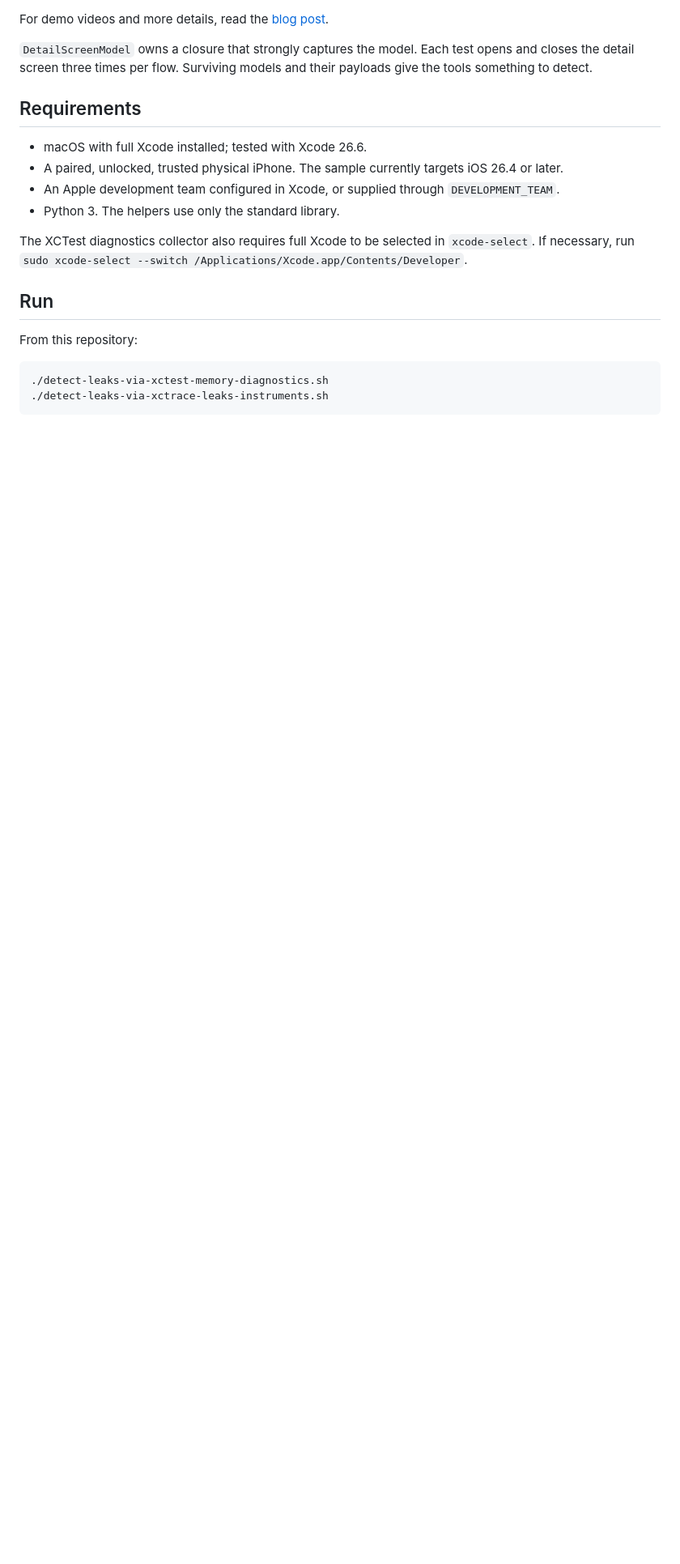
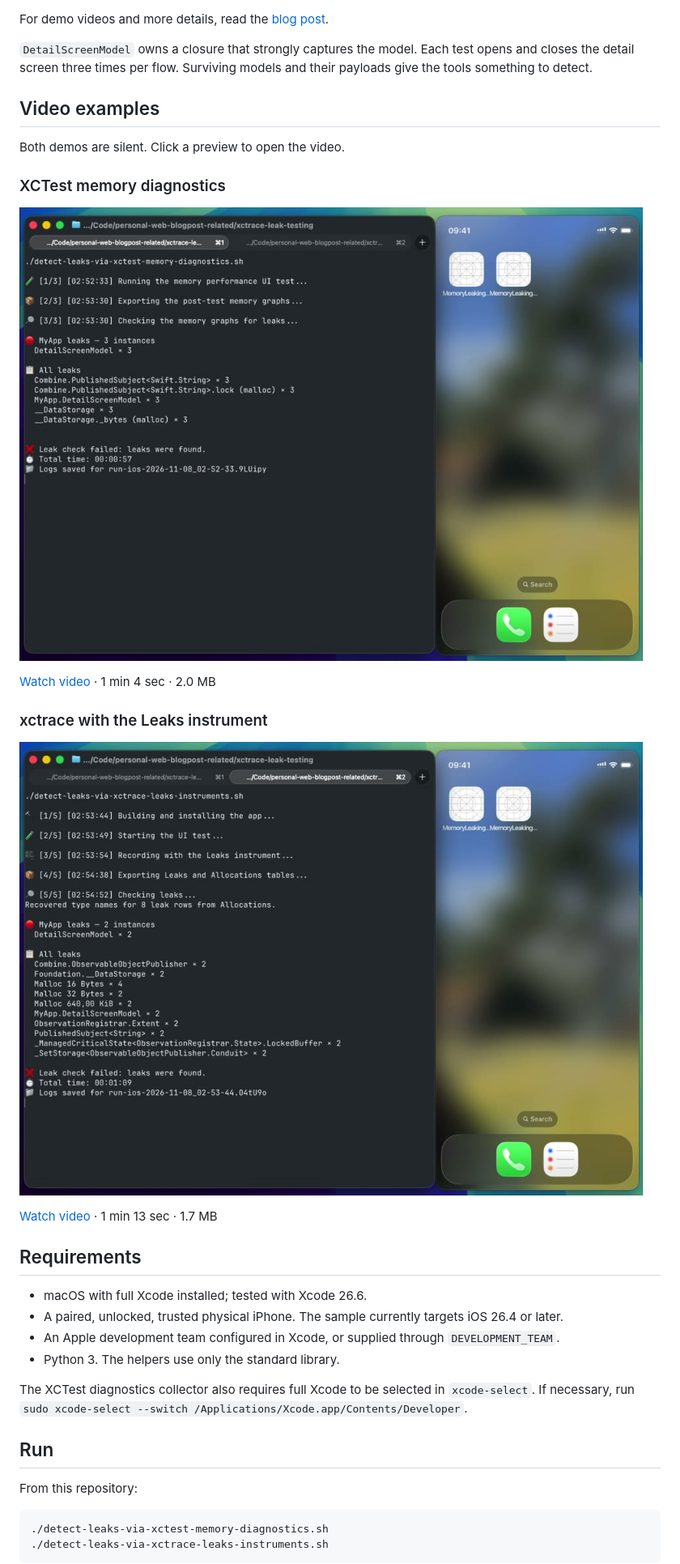
Before and after one commit to peruginni/detecting-memory-leaks-with-uitests, a Markdown page: README.md, the part around one of its changes. Shown at 81% size. Rendered like a GitHub page; pictures changed too: docs/demos/xctest-memory-diagnostics.jpg (added), docs/demos/xctrace-leaks.jpg (added); blank space fills up the shorter version.

Commit message:
Add README result preview and silent video examples

```diff
--- a/README.md
+++ b/README.md
@@ -5,6 +7,22 @@ A small SwiftUI app with an intentional retain cycle, plus two scripts for detec
 For demo videos and more details, read the [blog post](https://ondrej.macoszek.cz/tech-notes/2026-06-20-detecting-memory-leaks-with-uitests/).
 
 `DetailScreenModel` owns a closure that strongly captures the model. Each test opens and closes the detail screen three times per flow. Surviving models and their payloads give the tools something to detect.
+
+## Video examples
+
+Both demos are silent. Click a preview to open the video.
+
+### XCTest memory diagnostics
+
+[![Watch the XCTest memory diagnostics demo](docs/demos/xctest-memory-diagnostics.jpg)](docs/demos/xctest-memory-diagnostics.mp4)
+
+[Watch video](docs/demos/xctest-memory-diagnostics.mp4) · 1 min 4 sec · 2.0 MB
+
+### xctrace with the Leaks instrument
+
+[![Watch the xctrace Leaks demo](docs/demos/xctrace-leaks.jpg)](docs/demos/xctrace-leaks.mp4)
+
+[Watch video](docs/demos/xctrace-leaks.mp4) · 1 min 13 sec · 1.7 MB
 
 ## Requirements
 
```
Also changed, not shown: other parts of README.md (+2 -0 lines), docs/example.png (added), 3 other files.
